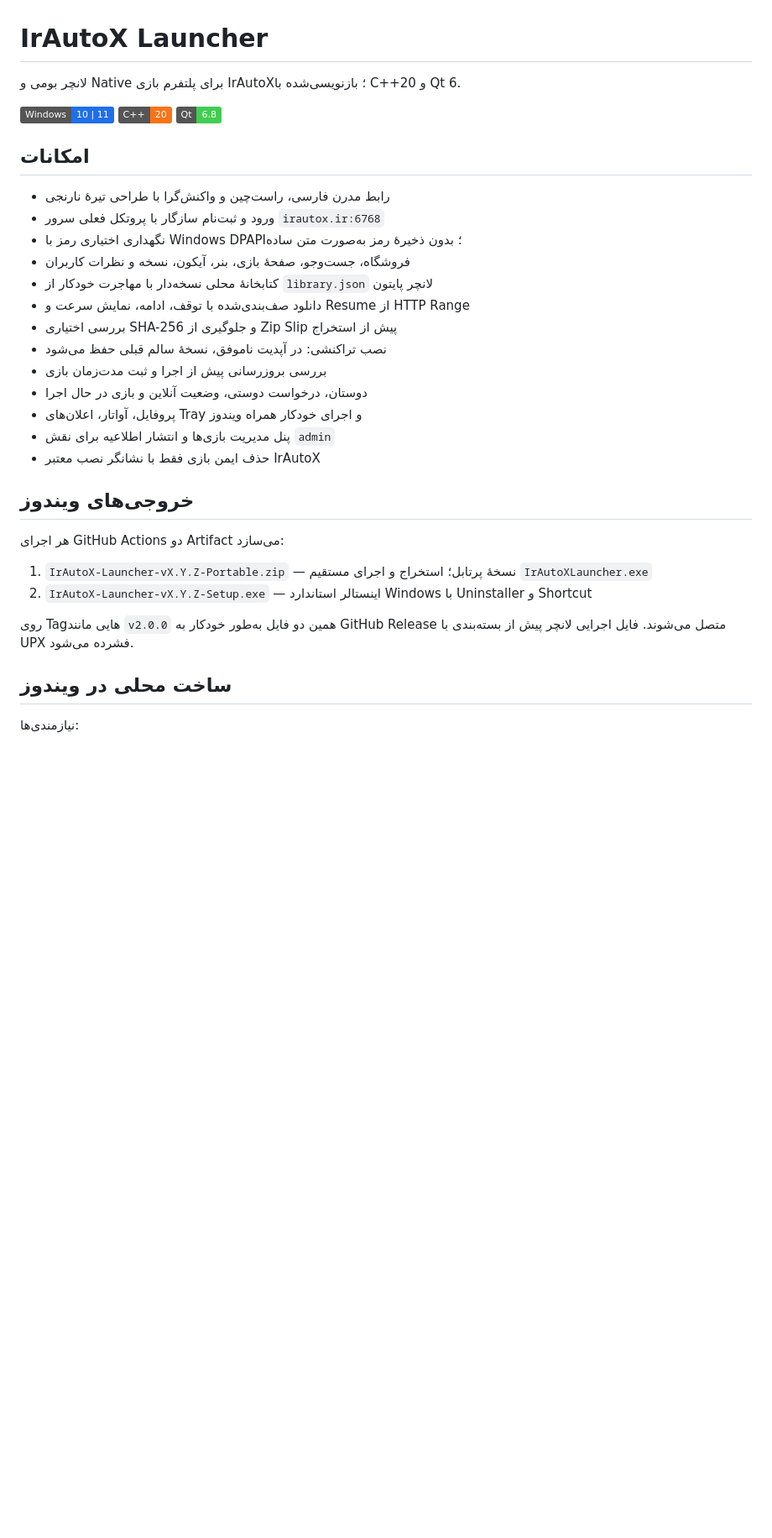
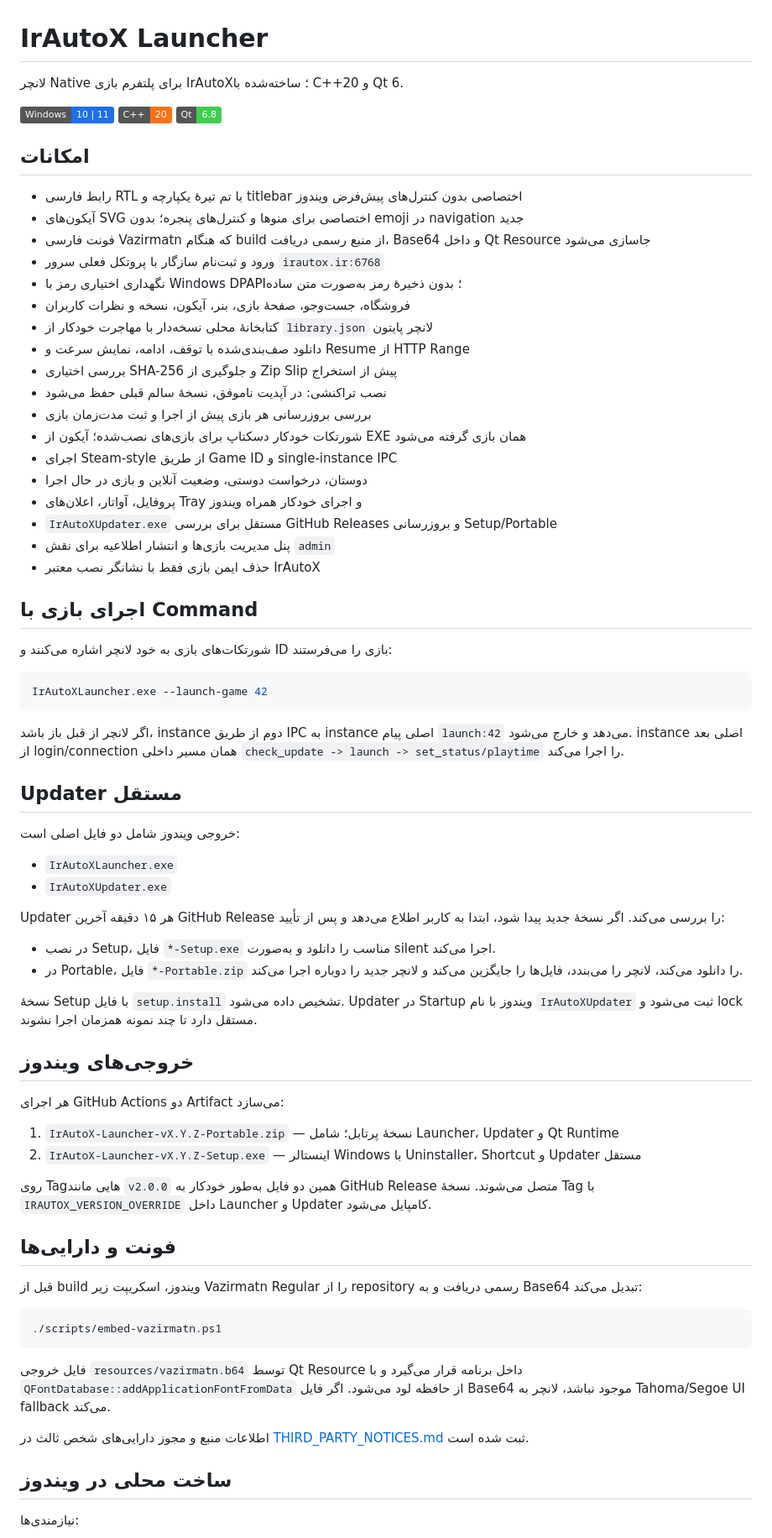
Before and after one commit to IrAutoX/IrAutoX-Launcher, a Markdown page: README.md, the part around one of its changes. Shown at 84% size. Rendered like a GitHub page; badges without logos; blank space fills up the shorter version.

Commit message:
Document UI, shortcut and updater architecture

````diff
--- a/README.md
+++ b/README.md
@@ -1,6 +1,6 @@
 # IrAutoX Launcher
 
-لانچر بومی و Native برای پلتفرم بازی IrAutoX؛ بازنویسی‌شده با C++20 و Qt 6.
+لانچر Native برای پلتفرم بازی IrAutoX؛ ساخته‌شده با C++20 و Qt 6.
 
 ![Windows](https://img.shields.io/badge/Windows-10%20%7C%2011-1f6feb)
 ![C++](https://img.shields.io/badge/C%2B%2B-20-f97316)
@@ -8,7 +8,9 @@
 
 ## امکانات
 
-- رابط مدرن فارسی، راست‌چین و واکنش‌گرا با طراحی تیرهٔ نارنجی
+- رابط فارسی RTL با تم تیرهٔ یکپارچه و titlebar اختصاصی بدون کنترل‌های پیش‌فرض ویندوز
+- آیکون‌های SVG اختصاصی برای منوها و کنترل‌های پنجره؛ بدون emoji در navigation جدید
+- فونت فارسی Vazirmatn که هنگام build از منبع رسمی دریافت، Base64 و داخل Qt Resource جاسازی می‌شود
 - ورود و ثبت‌نام سازگار با پروتکل فعلی سرور `irautox.ir:6768`
 - نگهداری اختیاری رمز با Windows DPAPI؛ بدون ذخیرهٔ رمز به‌صورت متن ساده
 - فروشگاه، جست‌وجو، صفحهٔ بازی، بنر، آیکون، نسخه و نظرات کاربران
@@ -16,20 +18,59 @@
 - دانلود صف‌بندی‌شده با توقف، ادامه، نمایش سرعت و Resume از HTTP Range
 - بررسی اختیاری SHA-256 و جلوگیری از Zip Slip پیش از استخراج
 - نصب تراکنشی: در آپدیت ناموفق، نسخهٔ سالم قبلی حفظ می‌شود
-- بررسی بروزرسانی پیش از اجرا و ثبت مدت‌زمان بازی
+- بررسی بروزرسانی هر بازی پیش از اجرا و ثبت مدت‌زمان بازی
+- شورتکات خودکار دسکتاپ برای بازی‌های نصب‌شده؛ آیکون از EXE همان بازی گرفته می‌شود
+- اجرای Steam-style از طریق Game ID و single-instance IPC
 - دوستان، درخواست دوستی، وضعیت آنلاین و بازی در حال اجرا
 - پروفایل، آواتار، اعلان‌های Tray و اجرای خودکار همراه ویندوز
+- `IrAutoXUpdater.exe` مستقل برای بررسی GitHub Releases و بروزرسانی Setup/Portable
 - پنل مدیریت بازی‌ها و انتشار اطلاعیه برای نقش `admin`
 - حذف ایمن بازی فقط با نشانگر نصب معتبر IrAutoX
+
+## اجرای بازی با Command
+
+شورتکات‌های بازی به خود لانچر اشاره می‌کنند و ID بازی را می‌فرستند:
+
+```powershell
+IrAutoXLauncher.exe --launch-game 42
+```
+
+اگر لانچر از قبل باز باشد، instance دوم از طریق IPC به instance اصلی پیام `launch:42` می‌دهد و خارج می‌شود. instance اصلی بعد از login/connection همان مسیر داخلی `check_update -> launch -> set_status/playtime` را اجرا می‌کند.
+
+## Updater مستقل
+
+خروجی ویندوز شامل دو فایل اصلی است:
+
+- `IrAutoXLauncher.exe`
+- `IrAutoXUpdater.exe`
+
+Updater هر ۱۵ دقیقه آخرین GitHub Release را بررسی می‌کند. اگر نسخهٔ جدید پیدا شود، ابتدا به کاربر اطلاع می‌دهد و پس از تأیید:
+
+- در نصب Setup، فایل `*-Setup.exe` مناسب را دانلود و به‌صورت silent اجرا می‌کند.
+- در Portable، فایل `*-Portable.zip` را دانلود می‌کند، لانچر را می‌بندد، فایل‌ها را جایگزین می‌کند و لانچر جدید را دوباره اجرا می‌کند.
+
+نسخهٔ Setup با فایل `setup.install` تشخیص داده می‌شود. Updater در Startup ویندوز با نام `IrAutoXUpdater` ثبت می‌شود و lock مستقل دارد تا چند نمونه همزمان اجرا نشوند.
 
 ## خروجی‌های ویندوز
 
 هر اجرای GitHub Actions دو Artifact می‌سازد:
 
-1. `IrAutoX-Launcher-vX.Y.Z-Portable.zip` — نسخهٔ پرتابل؛ استخراج و اجرای مستقیم `IrAutoXLauncher.exe`
-2. `IrAutoX-Launcher-vX.Y.Z-Setup.exe` — اینستالر استاندارد Windows با Uninstaller و Shortcut
+1. `IrAutoX-Launcher-vX.Y.Z-Portable.zip` — نسخهٔ پرتابل؛ شامل Launcher، Updater و Qt Runtime
+2. `IrAutoX-Launcher-vX.Y.Z-Setup.exe` — اینستالر Windows با Uninstaller، Shortcut و Updater مستقل
 
-روی Tagهایی مانند `v2.0.0` همین دو فایل به‌طور خودکار به GitHub Release متصل می‌شوند. فایل اجرایی لانچر پیش از بسته‌بندی با UPX فشرده می‌شود.
+روی Tagهایی مانند `v2.0.0` همین دو فایل به‌طور خودکار به GitHub Release متصل می‌شوند. نسخهٔ Tag با `IRAUTOX_VERSION_OVERRIDE` داخل Launcher و Updater کامپایل می‌شود.
+
+## فونت و دارایی‌ها
+
+قبل از build ویندوز، اسکریپت زیر Vazirmatn Regular را از repository رسمی دریافت و به Base64 تبدیل می‌کند:
+
+```powershell
+./scripts/embed-vazirmatn.ps1
+```
+
+فایل خروجی `resources/vazirmatn.b64` توسط Qt Resource داخل برنامه قرار می‌گیرد و با `QFontDatabase::addApplicationFontFromData` از حافظه لود می‌شود. اگر فایل Base64 موجود نباشد، لانچر به Tahoma/Segoe UI fallback می‌کند.
+
+اطلاعات منبع و مجوز دارایی‌های شخص ثالث در [THIRD_PARTY_NOTICES.md](THIRD_PARTY_NOTICES.md) ثبت شده است.
 
 ## ساخت محلی در ویندوز
 
````
Also changed, not shown: other parts of README.md (+8 -5 lines).
